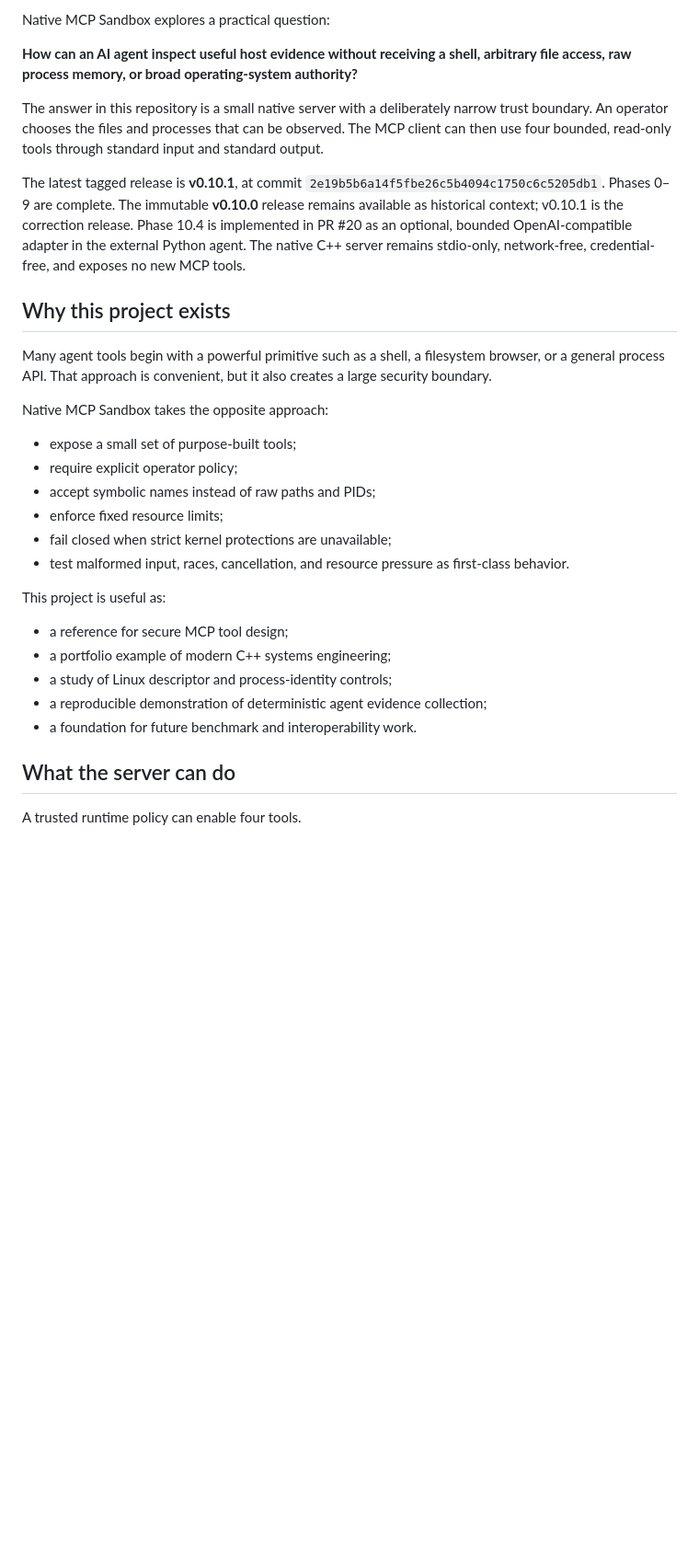
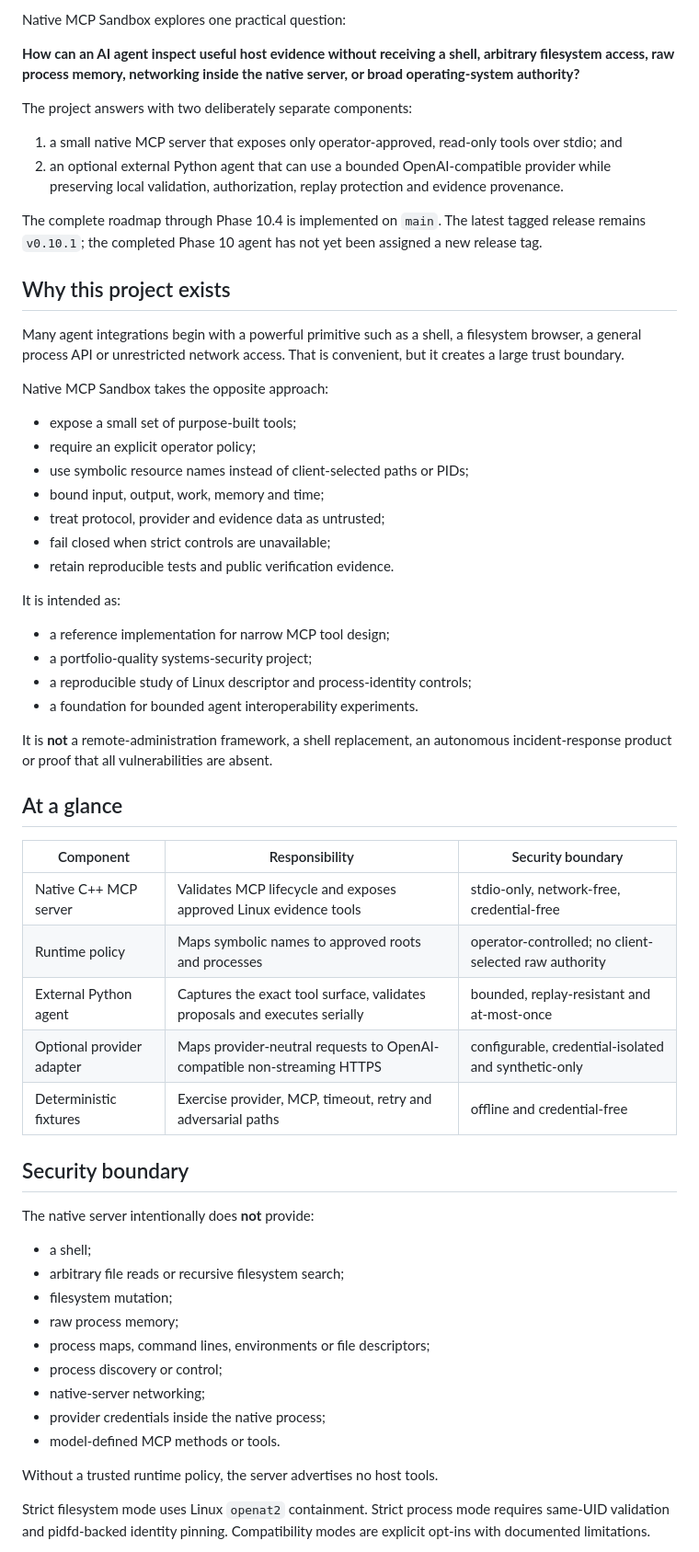
Before and after one commit to kabbersokhi-boop/native-mcp-sandbox, a Markdown page: README.md, the part around one of its changes. Shown at 92% size. Drawn GitHub-style; blank space fills up the shorter version.

Commit message:
docs: rewrite public project overview

```diff
--- a/README.md
+++ b/README.md
@@ -10,39 +12,63 @@
 
-Native MCP Sandbox explores a practical question:
+Native MCP Sandbox explores one practical question:
 
-**How can an AI agent inspect useful host evidence without receiving a shell, arbitrary file access, raw process memory, or broad operating-system authority?**
+**How can an AI agent inspect useful host evidence without receiving a shell, arbitrary filesystem access, raw process memory, networking inside the native server, or broad operating-system authority?**
 
-The answer in this repository is a small native server with a deliberately narrow trust boundary. An operator chooses the files and processes that can be observed. The MCP client can then use four bounded, read-only tools through standard input and standard output.
+The project answers with two deliberately separate components:
 
-The latest tagged release is **v0.10.1**, at commit
-`2e19b5b6a14f5fbe26c5b4094c1750c6c5205db1`. Phases 0–9 are complete. The
-immutable **v0.10.0** release remains available as historical context; v0.10.1
-is the correction release. Phase 10.4 is implemented in PR #20 as an optional,
-bounded OpenAI-compatible adapter in the external Python agent. The native C++
-server remains stdio-only, network-free, credential-free, and exposes no new
-MCP tools.
+1. a small native MCP server that exposes only operator-approved, read-only tools over stdio; and
+2. an optional external Python agent that can use a bounded OpenAI-compatible provider while preserving local validation, authorization, replay protection and evidence provenance.
+
+The complete roadmap through Phase 10.4 is implemented on `main`. The latest tagged release remains `v0.10.1`; the completed Phase 10 agent has not yet been assigned a new release tag.
 
 ## Why this project exists
 
-Many agent tools begin with a powerful primitive such as a shell, a filesystem browser, or a general process API. That approach is convenient, but it also creates a large security boundary.
+Many agent integrations begin with a powerful primitive such as a shell, a filesystem browser, a general process API or unrestricted network access. That is convenient, but it creates a large trust boundary.
 
 Native MCP Sandbox takes the opposite approach:
 
 - expose a small set of purpose-built tools;
-- require explicit operator policy;
-- accept symbolic names instead of raw paths and PIDs;
-- enforce fixed resource limits;
-- fail closed when strict kernel protections are unavailable;
-- test malformed input, races, cancellation, and resource pressure as first-class behavior.
+- require an explicit operator policy;
+- use symbolic resource names instead of client-selected paths or PIDs;
+- bound input, output, work, memory and time;
+- treat protocol, provider and evidence data as untrusted;
+- fail closed when strict controls are unavailable;
+- retain reproducible tests and public verification evidence.
 
-This project is useful as:
+It is intended as:
 
-- a reference for secure MCP tool design;
-- a portfolio example of modern C++ systems engineering;
-- a study of Linux descriptor and process-identity controls;
-- a reproducible demonstration of deterministic agent evidence collection;
-- a foundation for future benchmark and interoperability work.
+- a reference implementation for narrow MCP tool design;
+- a portfolio-quality systems-security project;
+- a reproducible study of Linux descriptor and process-identity controls;
+- a foundation for bounded agent interoperability experiments.
 
-## What the server can do
+It is **not** a remote-administration framework, a shell replacement, an autonomous incident-response product or proof that all vulnerabilities are absent.
 
-A trusted runtime policy can enable four tools.
+## At a glance
+
+| Component | Responsibility | Security boundary |
+| --- | --- | --- |
+| Native C++ MCP server | Validates MCP lifecycle and exposes approved Linux evidence tools | stdio-only, network-free, credential-free |
+| Runtime policy | Maps symbolic names to approved roots and processes | operator-controlled; no client-selected raw authority |
+| External Python agent | Captures the exact tool surface, validates proposals and executes serially | bounded, replay-resistant and at-most-once |
+| Optional provider adapter | Maps provider-neutral requests to OpenAI-compatible non-streaming HTTPS | configurable, credential-isolated and synthetic-only |
+| Deterministic fixtures | Exercise provider, MCP, timeout, retry and adversarial paths | offline and credential-free |
+
+## Security boundary
+
+The native server intentionally does **not** provide:
+
+- a shell;
+- arbitrary file reads or recursive filesystem search;
+- filesystem mutation;
+- raw process memory;
+- process maps, command lines, environments or file descriptors;
+- process discovery or control;
+- native-server networking;
+- provider credentials inside the native process;
+- model-defined MCP methods or tools.
+
+Without a trusted runtime policy, the server advertises no host tools.
+
+Strict filesystem mode uses Linux `openat2` containment. Strict process mode requires same-UID validation and pidfd-backed identity pinning. Compatibility modes are explicit opt-ins with documented limitations.
+
```
Also changed, not shown: other parts of README.md (+128 -208 lines).
